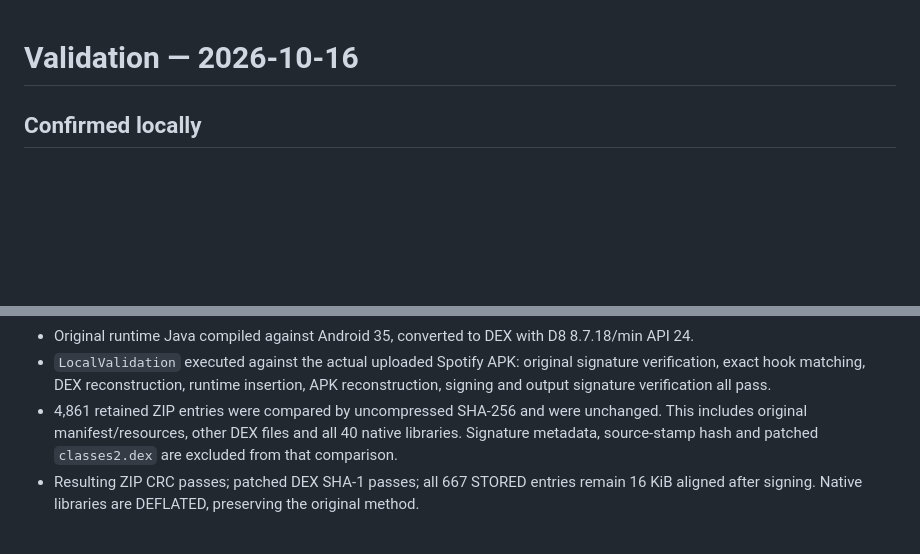
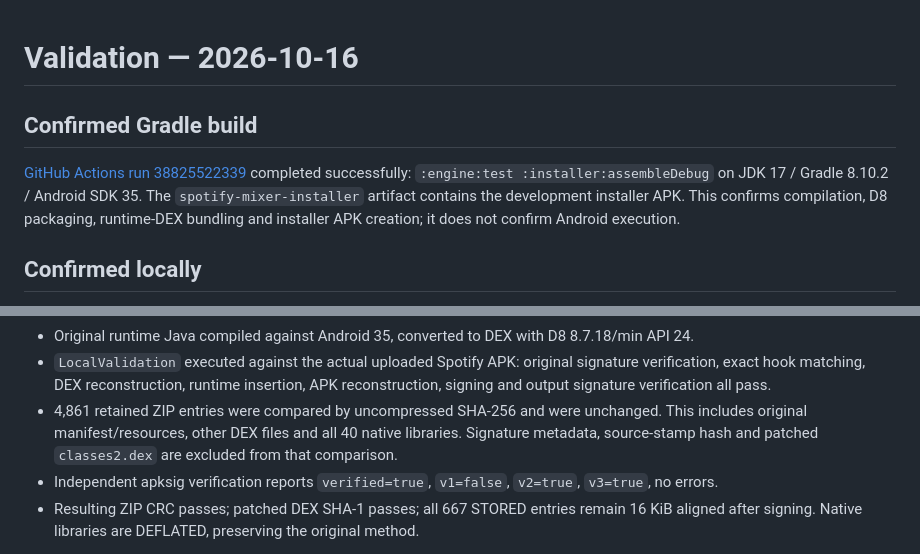
Before and after one commit to kyanbarth330/spotify-mixer-revanced, a Markdown page: docs/VALIDATION.md, 2 parts joined by grey strips. GitHub-like rendering; blank space fills up the shorter version.

Commit message:
Record successful installer build and independent v2/v3 verification

```diff
--- a/docs/VALIDATION.md
+++ b/docs/VALIDATION.md
@@ -1,4 +1,8 @@
 # Validation — 2026-10-16
+
+## Confirmed Gradle build
+
+[GitHub Actions run 38825522339](https://github.com/kyanbarth330/spotify-mixer-revanced/actions/runs/38825522339) completed successfully: `:engine:test :installer:assembleDebug` on JDK 17 / Gradle 8.10.2 / Android SDK 35. The `spotify-mixer-installer` artifact contains the development installer APK. This confirms compilation, D8 packaging, runtime-DEX bundling and installer APK creation; it does not confirm Android execution.
 
 ## Confirmed locally
 
@@ -9,6 +13,7 @@
 - Original runtime Java compiled against Android 35, converted to DEX with D8 8.7.18/min API 24.
 - `LocalValidation` executed against the actual uploaded Spotify APK: original signature verification, exact hook matching, DEX reconstruction, runtime insertion, APK reconstruction, signing and output signature verification all pass.
 - 4,861 retained ZIP entries were compared by uncompressed SHA-256 and were unchanged. This includes original manifest/resources, other DEX files and all 40 native libraries. Signature metadata, source-stamp hash and patched `classes2.dex` are excluded from that comparison.
+- Independent apksig verification reports `verified=true`, `v1=false`, `v2=true`, `v3=true`, no errors.
 - Resulting ZIP CRC passes; patched DEX SHA-1 passes; all 667 STORED entries remain 16 KiB aligned after signing. Native libraries are DEFLATED, preserving the original method.
 
 The local test used a throwaway software PKCS12 key and a locally compiled 6,336-byte runtime DEX. It does **not** exercise Android Keystore or the exact Gradle-produced runtime. Patched Spotify and test keys are not published.
```
